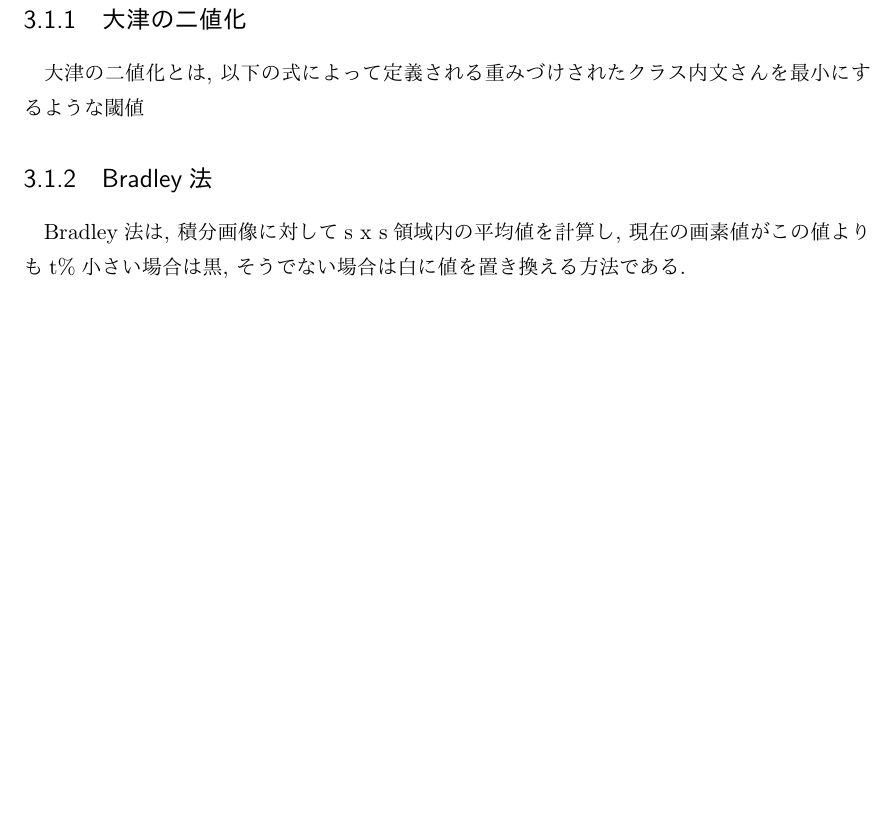
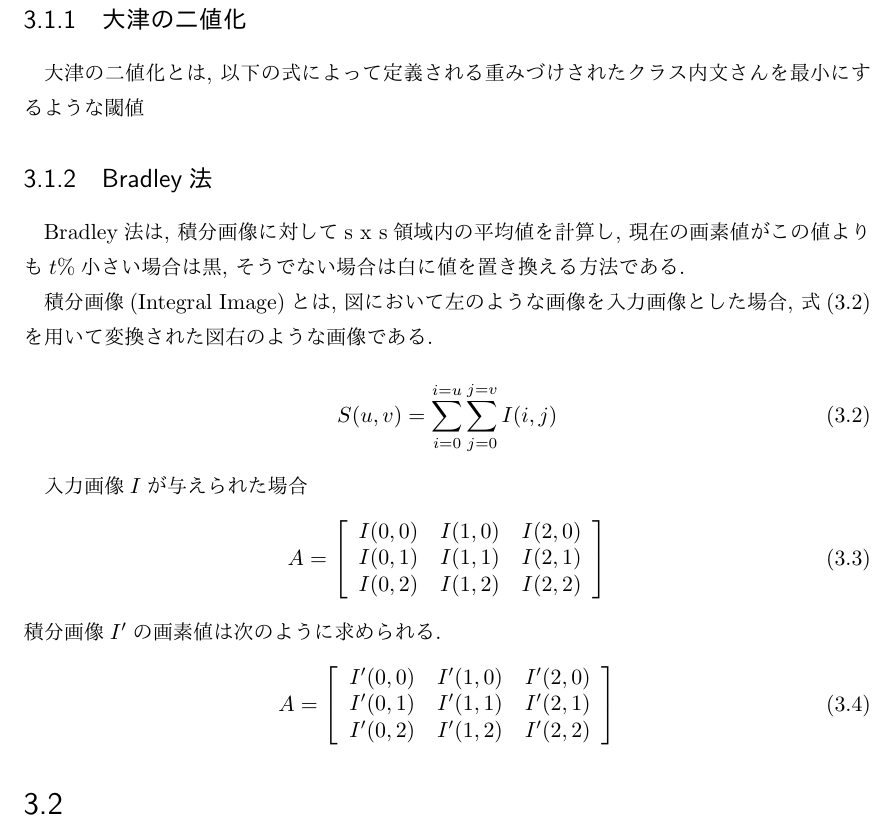
Before and after one commit to rurusasu/tex, a LaTeX thesis (卒研発表/卒業論文様式_2.tex): part of page 14 of 21, cut so that both start at the same text, the shorter picture padded with empty space. The pictures show the PDF file 卒研発表/卒業論文様式_2.pdf that the author committed with the source.

Commit message:
Bladley法について記述途中

```diff
--- a/卒研発表/卒業論文様式_2.tex
+++ b/卒研発表/卒業論文様式_2.tex
@@ -397 +397,17 @@ Bradley法は, 積分画像に対してs x s領域内の平均値を計算し,
 
+積分画像(Integral Image)とは, 図において左のような画像を入力画像とした場合, 式(\ref{Integral Image})を用いて変換された図右のような画像である.
+
+\begin{equation}
+	\label{Integral Image}
+	S(u, v) = \sum_{i=0}^{i=u} \sum_{j=0}^{j=v} I(i, j)
+\end{equation}
+
+積分画像を用いることで, 任意の矩形領域の和を高速で計算することが可能となる. 例えば図のような領域の合計画素値を計算する場合,
+
+
+
+%%%%%%%%%%%%%%%%%%%%%%%%%%%%%%%%%%%%
+\section{}
+%%%%%%%%%%%%%%%%%%%%%%%%%%%%%%%%%%%%
+
+
```
Also changed, not shown: 卒研発表/卒業論文様式_2.pdf, 卒研発表/卒業論文様式_2.tex (3 more changed lines).
